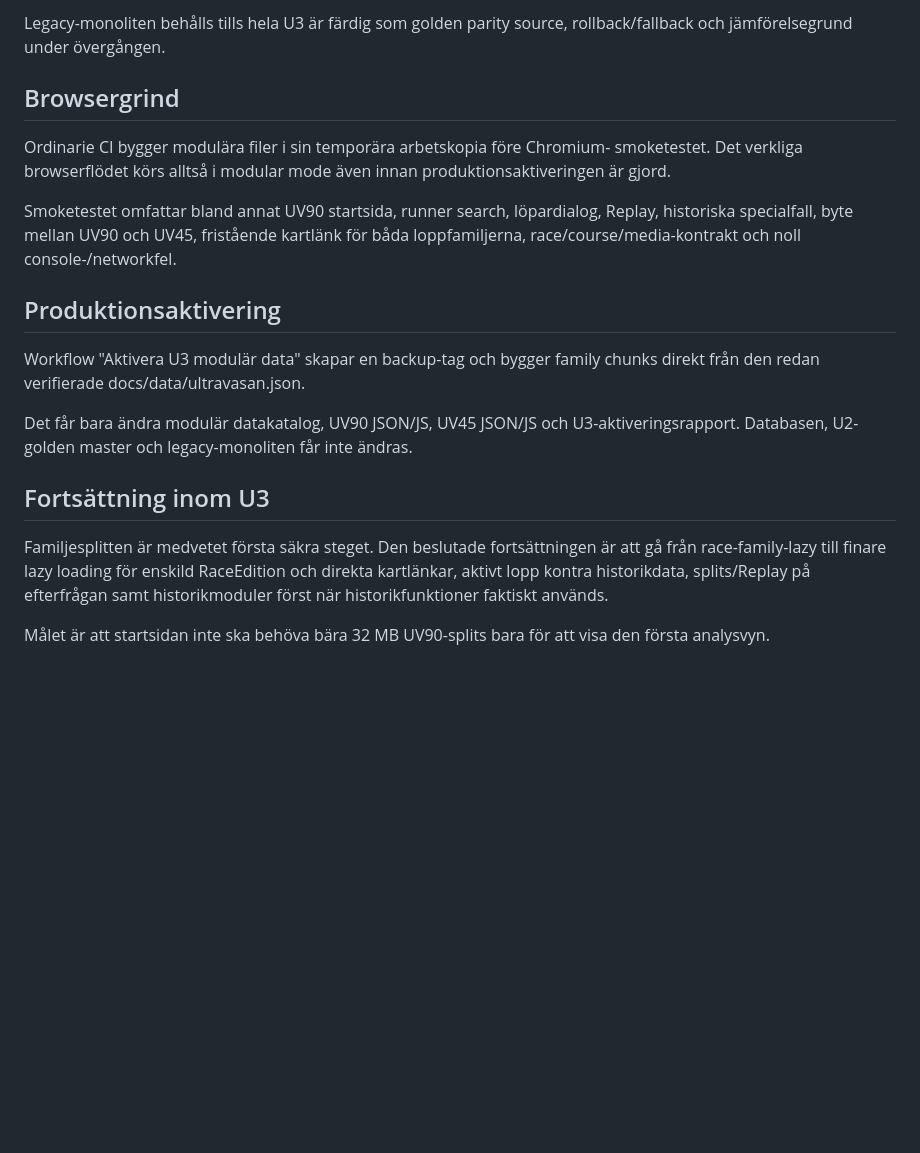
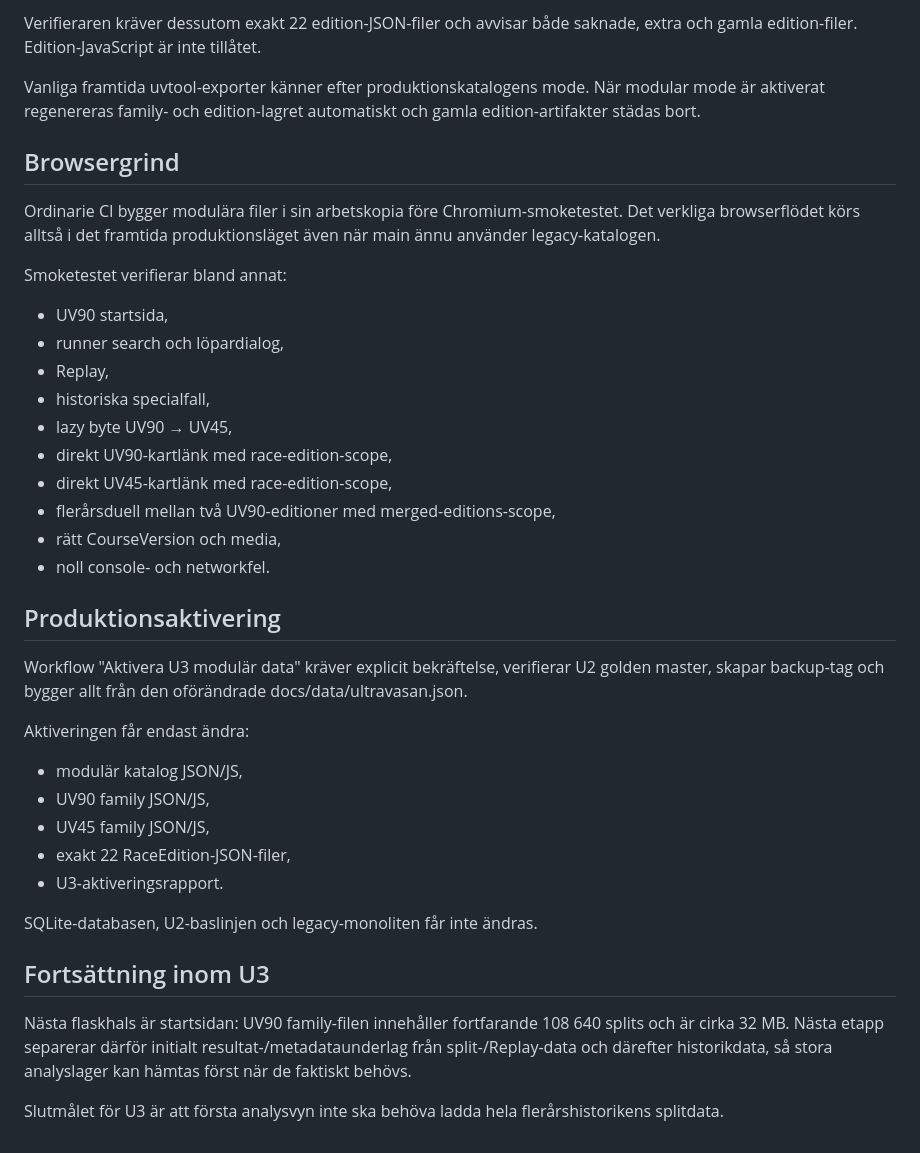
Before and after one commit to Stayinhealthyrunning/ultravasan-analys, a Markdown page: reports/U3_MODULAR_DATA_SPEC.md, the part around one of its changes. Rendered like a GitHub page; blank space fills up the shorter version.

```diff
--- a/reports/U3_MODULAR_DATA_SPEC.md
+++ b/reports/U3_MODULAR_DATA_SPEC.md
@@ -55,32 +84,52 @@ exakt samma objekt.
 
-Legacy-monoliten behålls tills hela U3 är färdig som golden parity source,
-rollback/fallback och jämförelsegrund under övergången.
+Verifieraren kräver dessutom exakt 22 edition-JSON-filer och avvisar både
+saknade, extra och gamla edition-filer. Edition-JavaScript är inte tillåtet.
+
+Vanliga framtida uvtool-exporter känner efter produktionskatalogens mode. När
+modular mode är aktiverat regenereras family- och edition-lagret automatiskt och
+gamla edition-artifakter städas bort.
 
 ## Browsergrind
 
-Ordinarie CI bygger modulära filer i sin temporära arbetskopia före Chromium-
-smoketestet. Det verkliga browserflödet körs alltså i modular mode även innan
-produktionsaktiveringen är gjord.
+Ordinarie CI bygger modulära filer i sin arbetskopia före Chromium-smoketestet.
+Det verkliga browserflödet körs alltså i det framtida produktionsläget även när
+main ännu använder legacy-katalogen.
 
-Smoketestet omfattar bland annat UV90 startsida, runner search, löpardialog,
-Replay, historiska specialfall, byte mellan UV90 och UV45, fristående kartlänk
-för båda loppfamiljerna, race/course/media-kontrakt och noll console-/networkfel.
+Smoketestet verifierar bland annat:
+
+- UV90 startsida,
+- runner search och löpardialog,
+- Replay,
+- historiska specialfall,
+- lazy byte UV90 → UV45,
+- direkt UV90-kartlänk med race-edition-scope,
+- direkt UV45-kartlänk med race-edition-scope,
+- flerårsduell mellan två UV90-editioner med merged-editions-scope,
+- rätt CourseVersion och media,
+- noll console- och networkfel.
 
 ## Produktionsaktivering
 
-Workflow "Aktivera U3 modulär data" skapar en backup-tag och bygger family chunks
-direkt från den redan verifierade docs/data/ultravasan.json.
+Workflow "Aktivera U3 modulär data" kräver explicit bekräftelse, verifierar U2
+golden master, skapar backup-tag och bygger allt från den oförändrade
+docs/data/ultravasan.json.
 
-Det får bara ändra modulär datakatalog, UV90 JSON/JS, UV45 JSON/JS och
-U3-aktiveringsrapport. Databasen, U2-golden master och legacy-monoliten får inte
-ändras.
+Aktiveringen får endast ändra:
+
+- modulär katalog JSON/JS,
+- UV90 family JSON/JS,
+- UV45 family JSON/JS,
+- exakt 22 RaceEdition-JSON-filer,
+- U3-aktiveringsrapport.
+
+SQLite-databasen, U2-baslinjen och legacy-monoliten får inte ändras.
 
 ## Fortsättning inom U3
 
-Familjesplitten är medvetet första säkra steget. Den beslutade fortsättningen är
-att gå från race-family-lazy till finare lazy loading för enskild RaceEdition
-och direkta kartlänkar, aktivt lopp kontra historikdata, splits/Replay på
-efterfrågan samt historikmoduler först när historikfunktioner faktiskt används.
+Nästa flaskhals är startsidan: UV90 family-filen innehåller fortfarande 108 640
+splits och är cirka 32 MB. Nästa etapp separerar därför initialt
+resultat-/metadataunderlag från split-/Replay-data och därefter historikdata, så
+stora analyslager kan hämtas först när de faktiskt behövs.
 
-Målet är att startsidan inte ska behöva bära 32 MB UV90-splits bara för att visa
-den första analysvyn.
+Slutmålet för U3 är att första analysvyn inte ska behöva ladda hela
+flerårshistorikens splitdata.
```
Also changed, not shown: other parts of reports/U3_MODULAR_DATA_SPEC.md (+52 -23 lines).
